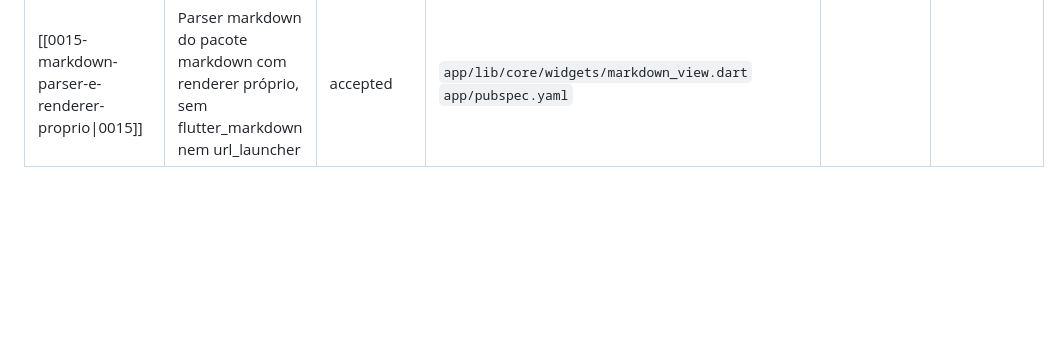
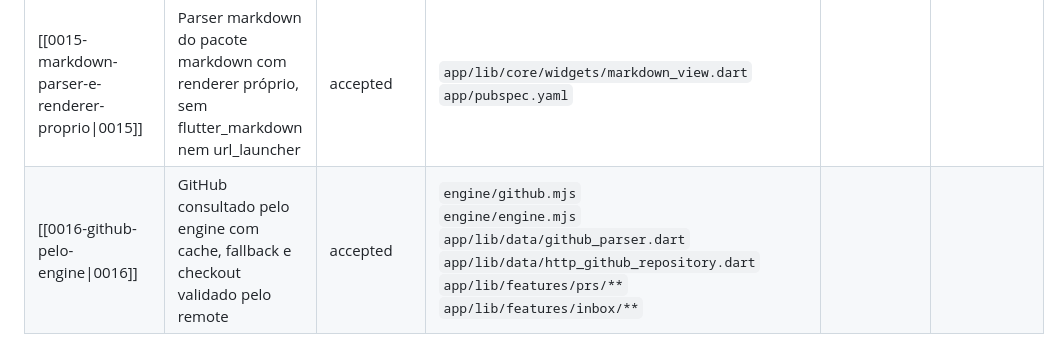
Before and after one commit to GustavoAlecio/claude-setup, a Markdown page: docs/adr/INDEX.md, the part around the change. Drawn GitHub-style; blank space fills up the shorter version.

Commit message:
docs(adr): GitHub through the engine

```diff
--- a/docs/adr/INDEX.md
+++ b/docs/adr/INDEX.md
@@ -19,3 +19,4 @@
 | [[0013-inventario-lido-do-disco\|0013]] | Tela Sobre gerada do inventário em disco, com parsers que nunca lançam e claudeHome único | accepted | `app/lib/data/inventory_parser.dart`<br>`app/lib/data/file_inventory_repository.dart`<br>`app/lib/core/claude_home.dart`<br>`app/lib/features/about/**`<br>`engine/data.mjs` |  |  |
 | [[0014-sessao-de-org\|0014]] | Sessão de org com rótulo opaco no engine e pertença resolvida no app | accepted | `engine/engine.mjs`<br>`engine/sessions.mjs`<br>`app/lib/data/orgs.dart`<br>`app/lib/features/shell/**`<br>`app/lib/app/router.dart`<br>`app/lib/features/launcher/command_palette.dart` |  |  |
 | [[0015-markdown-parser-e-renderer-proprio\|0015]] | Parser markdown do pacote markdown com renderer próprio, sem flutter_markdown nem url_launcher | accepted | `app/lib/core/widgets/markdown_view.dart`<br>`app/pubspec.yaml` |  |  |
+| [[0016-github-pelo-engine\|0016]] | GitHub consultado pelo engine com cache, fallback e checkout validado pelo remote | accepted | `engine/github.mjs`<br>`engine/engine.mjs`<br>`app/lib/data/github_parser.dart`<br>`app/lib/data/http_github_repository.dart`<br>`app/lib/features/prs/**`<br>`app/lib/features/inbox/**` |  |  |
```
Also changed, not shown: docs/adr/0016-github-pelo-engine.md (added, +37 -0 lines).
